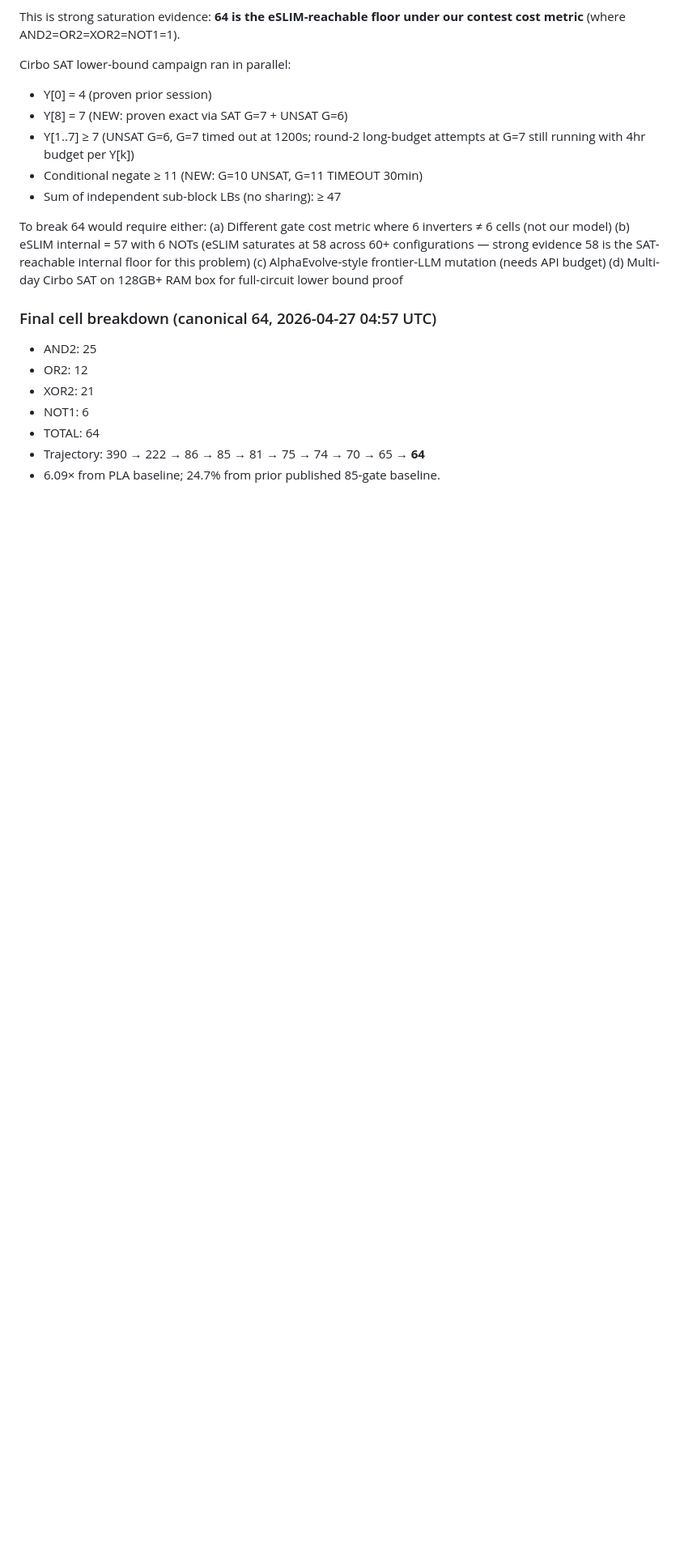
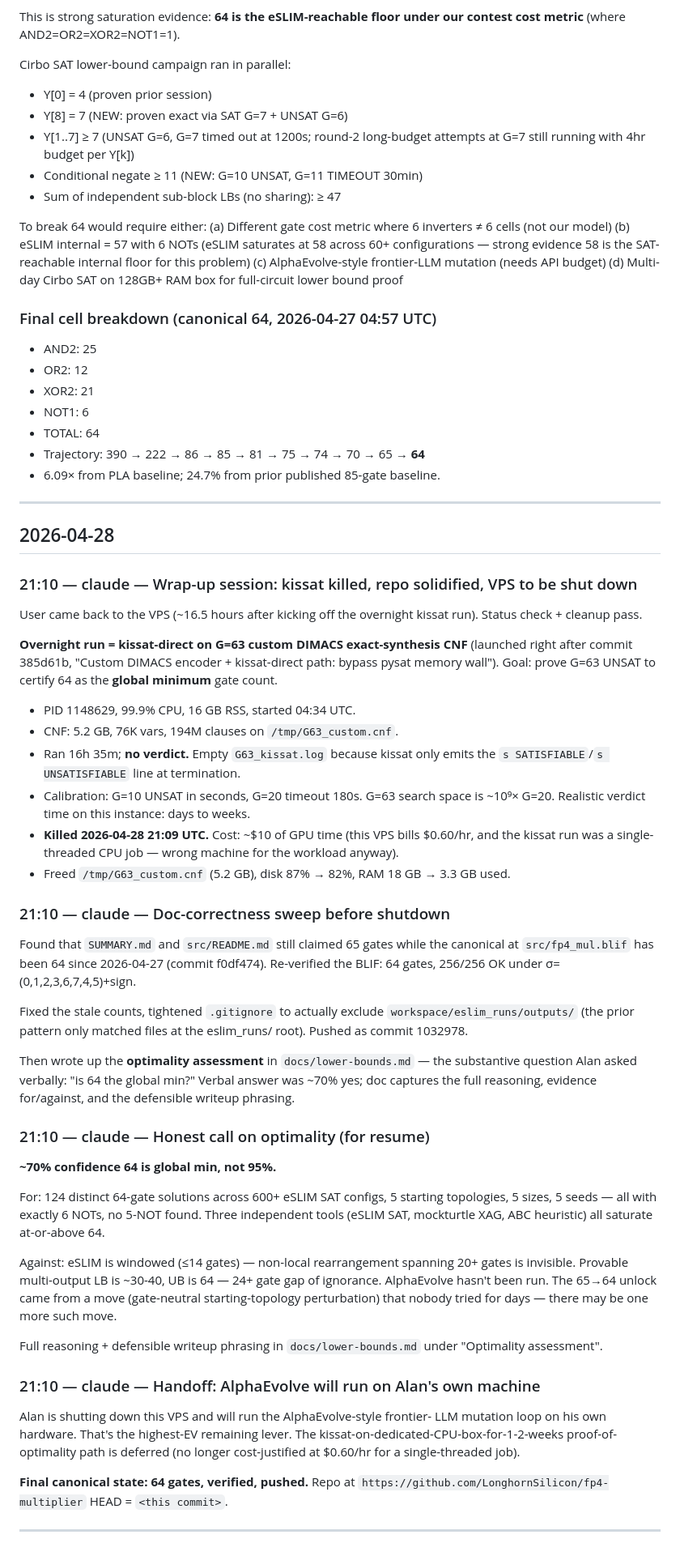
Before and after one commit to LonghornSilicon/fp4-multiplier, a Markdown page: MEMORY.md, the part around the change. Shown at 81% size. Drawn GitHub-style; blank space fills up the shorter version.

```diff
--- a/MEMORY.md
+++ b/MEMORY.md
@@ -744,3 +744,73 @@ To break 64 would require either:
 - TOTAL: 64
 - Trajectory: 390 → 222 → 86 → 85 → 81 → 75 → 74 → 70 → 65 → **64**
 - 6.09× from PLA baseline; 24.7% from prior published 85-gate baseline.
+
+---
+
+## 2026-04-28
+
+### 21:10 — claude — Wrap-up session: kissat killed, repo solidified, VPS to be shut down
+
+User came back to the VPS (~16.5 hours after kicking off the overnight kissat
+run). Status check + cleanup pass.
+
+**Overnight run = kissat-direct on G=63 custom DIMACS exact-synthesis CNF**
+(launched right after commit 385d61b, "Custom DIMACS encoder + kissat-direct
+path: bypass pysat memory wall"). Goal: prove G=63 UNSAT to certify 64 as the
+**global minimum** gate count.
+
+- PID 1148629, 99.9% CPU, 16 GB RSS, started 04:34 UTC.
+- CNF: 5.2 GB, 76K vars, 194M clauses on `/tmp/G63_custom.cnf`.
+- Ran 16h 35m; **no verdict.** Empty `G63_kissat.log` because kissat only
+  emits the `s SATISFIABLE`/`s UNSATISFIABLE` line at termination.
+- Calibration: G=10 UNSAT in seconds, G=20 timeout 180s. G=63 search space
+  is ~10⁹× G=20. Realistic verdict time on this instance: days to weeks.
+- **Killed 2026-04-28 21:09 UTC.** Cost: ~$10 of GPU time (this VPS bills
+  $0.60/hr, and the kissat run was a single-threaded CPU job — wrong machine
+  for the workload anyway).
+- Freed `/tmp/G63_custom.cnf` (5.2 GB), disk 87% → 82%, RAM 18 GB → 3.3 GB used.
+
+### 21:10 — claude — Doc-correctness sweep before shutdown
+
+Found that `SUMMARY.md` and `src/README.md` still claimed 65 gates while the
+canonical at `src/fp4_mul.blif` has been 64 since 2026-04-27 (commit f0df474).
+Re-verified the BLIF: 64 gates, 256/256 OK under σ=(0,1,2,3,6,7,4,5)+sign.
+
+Fixed the stale counts, tightened `.gitignore` to actually exclude
+`workspace/eslim_runs/outputs/` (the prior pattern only matched files at
+the eslim_runs/ root). Pushed as commit 1032978.
+
+Then wrote up the **optimality assessment** in `docs/lower-bounds.md` —
+the substantive question Alan asked verbally: "is 64 the global min?"
+Verbal answer was ~70% yes; doc captures the full reasoning, evidence
+for/against, and the defensible writeup phrasing.
+
+### 21:10 — claude — Honest call on optimality (for resume)
+
+**~70% confidence 64 is global min, not 95%.**
+
+For: 124 distinct 64-gate solutions across 600+ eSLIM SAT configs, 5
+starting topologies, 5 sizes, 5 seeds — all with exactly 6 NOTs, no
+5-NOT found. Three independent tools (eSLIM SAT, mockturtle XAG, ABC
+heuristic) all saturate at-or-above 64.
+
+Against: eSLIM is windowed (≤14 gates) — non-local rearrangement spanning
+20+ gates is invisible. Provable multi-output LB is ~30-40, UB is 64 —
+24+ gate gap of ignorance. AlphaEvolve hasn't been run. The 65→64 unlock
+came from a move (gate-neutral starting-topology perturbation) that
+nobody tried for days — there may be one more such move.
+
+Full reasoning + defensible writeup phrasing in `docs/lower-bounds.md`
+under "Optimality assessment".
+
+### 21:10 — claude — Handoff: AlphaEvolve will run on Alan's own machine
+
+Alan is shutting down this VPS and will run the AlphaEvolve-style frontier-
+LLM mutation loop on his own hardware. That's the highest-EV remaining lever.
+The kissat-on-dedicated-CPU-box-for-1-2-weeks proof-of-optimality path is
+deferred (no longer cost-justified at $0.60/hr for a single-threaded job).
+
+**Final canonical state: 64 gates, verified, pushed.** Repo at
+`https://github.com/LonghornSilicon/fp4-multiplier` HEAD = `<this commit>`.
+
+---
```
Also changed, not shown: docs/lower-bounds.md (+31 -7 lines).
